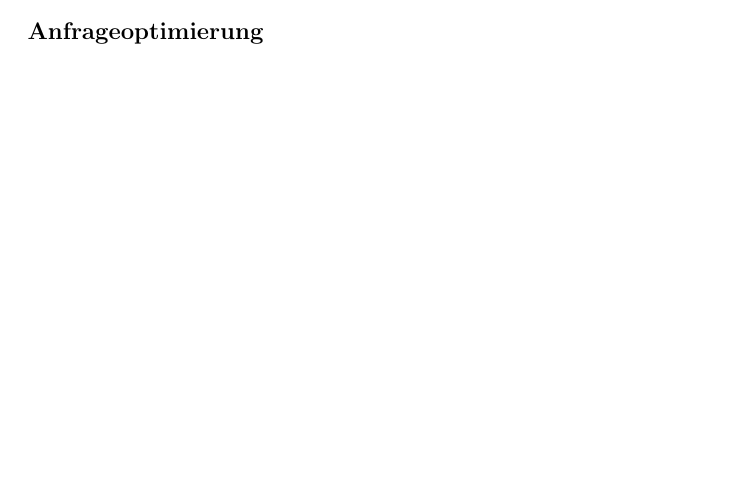
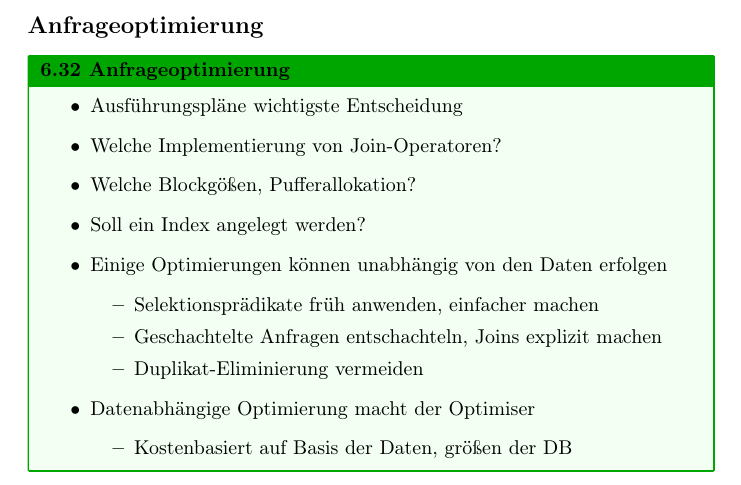
Before and after one commit to Yerionimous2/Zusammenfassung-Datenbanken, a LaTeX document (main.tex): part of page 30 of 30 before the commit and part of page 31 of 31 after it, cut so that both start at the same text, the shorter picture padded with empty space. Compiled offline with pdfLaTeX.

Commit message:
Kapitel 6 Ende

```diff
--- a/main.tex
+++ b/main.tex
@@ -1201,4 +1201,23 @@ Indexierung verschnellert den Zugriff auf Daten, aber braucht mehr Speicher und
 \end{block}
 
 \subsection*{Anfrageoptimierung}
+
+\begin{block}{Anfrageoptimierung}
+  \begin{itemize}
+    \item Ausführungspläne wichtigste Entscheidung
+    \item Welche Implementierung von Join-Operatoren?
+    \item Welche Blockgößen, Pufferallokation?
+    \item Soll ein Index angelegt werden?
+    \item Einige Optimierungen können unabhängig von den Daten erfolgen
+    \begin{itemize}
+      \item Selektionsprädikate früh anwenden, einfacher machen
+      \item Geschachtelte Anfragen entschachteln, Joins explizit machen
+      \item Duplikat-Eliminierung vermeiden
+    \end{itemize}
+    \item Datenabhängige Optimierung macht der Optimiser
+    \begin{itemize}
+      \item Kostenbasiert auf Basis der Daten, größen der DB
+    \end{itemize}
+  \end{itemize}
+\end{block}
 \end{document}
```
Also changed, not shown: main.pdf, 4 other files.
